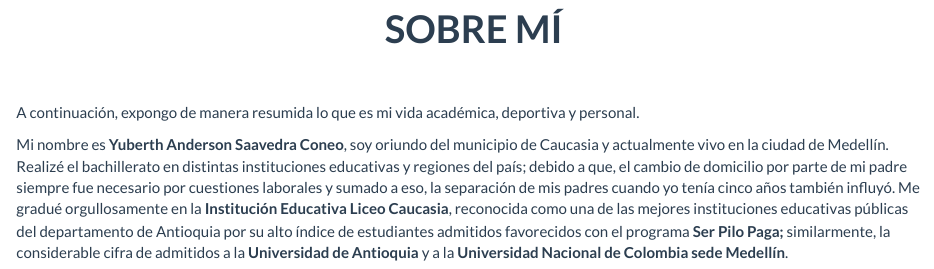
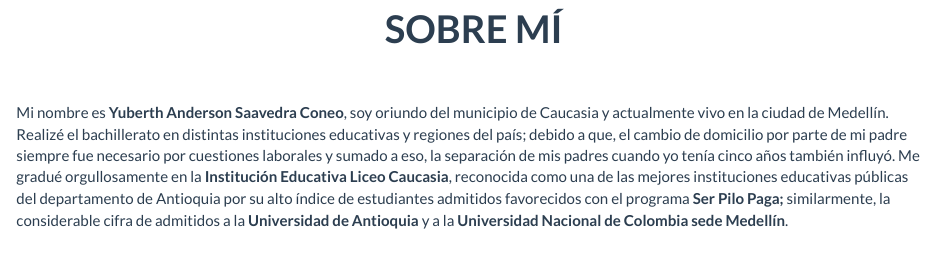
Before and after one commit to yuasaavedraco/yuasaavedraco.github.io, an R Markdown document (about.Rmd): the page in a window 1100 px wide, from 180 px down. Rendered offline with R 4.5, knitr and Pandoc, with nearby package versions.

Commit message:
Mejoré el comienzo.

```diff
--- a/about.Rmd
+++ b/about.Rmd
@@ -1,8 +1,6 @@
 ---
 title: <p><center>**SOBRE MÍ**</center></p>
 ---
-
-A continuación, expongo de manera resumida lo que es mi vida académica, deportiva y personal.
 
 Mi nombre es **Yuberth Anderson Saavedra Coneo**, soy oriundo del municipio de Caucasia y actualmente vivo en la ciudad de Medellín. Realizé el bachillerato en distintas instituciones educativas y regiones del país; debido a que, el cambio de domicilio por parte de mi padre siempre fue necesario por cuestiones laborales y sumado a eso, la separación de mis padres cuando yo tenía cinco años también influyó. Me gradué orgullosamente en la **Institución Educativa Liceo Caucasia**, reconocida como una de las mejores instituciones educativas públicas del departamento de Antioquia por su alto índice de estudiantes admitidos favorecidos con el programa **Ser Pilo Paga;** similarmente, la considerable cifra de admitidos a la **Universidad de Antioquia** y a la **Universidad Nacional de Colombia sede Medellín**.
 
```
